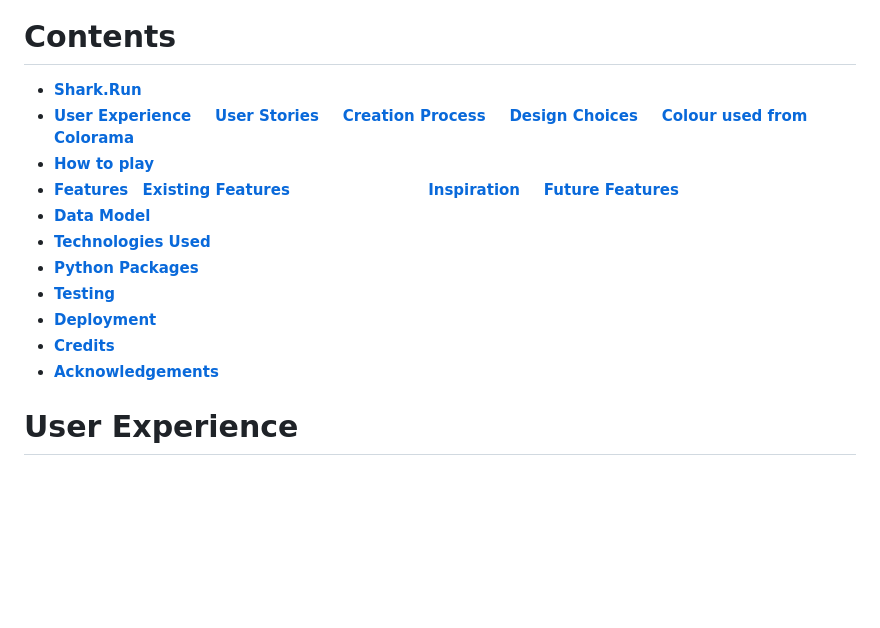
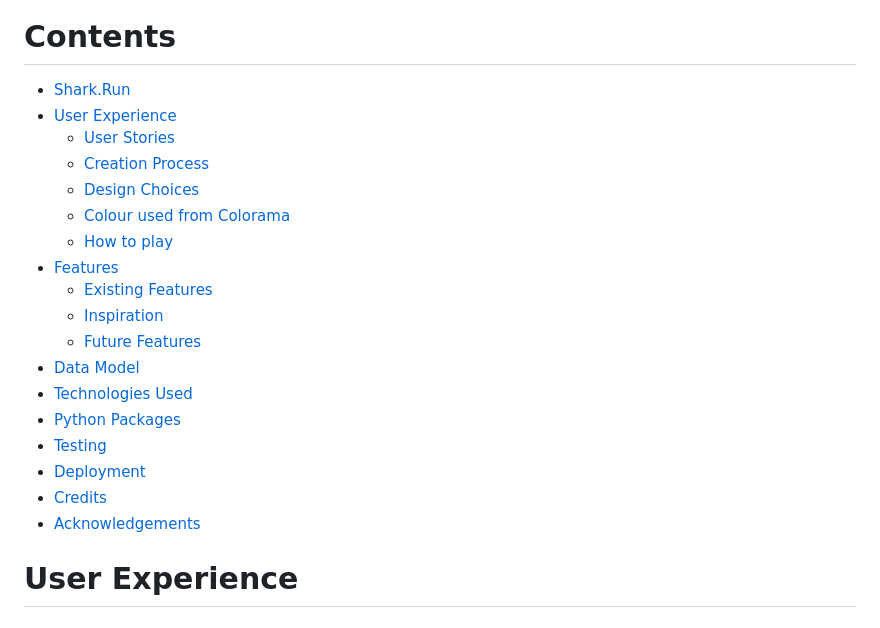
Before and after one commit to Marceillo/shark-run, a Markdown page: README.md, the part around the change. Drawn GitHub-style; blank space fills up the shorter version.

Commit message:
Contents error after spell checker rewrite contents

```diff
--- a/README.md
+++ b/README.md
@@ -11,24 +11,24 @@ The dictionary words are based on the shark and kayak words.
 
 
 # Contents
-* [**Shark.Run**](#shark-run>)
-* [**User Experience**](#user-experience)
-     [**User Stories**](<#user-stories>)
-     [**Creation Process**](<#creation-process>)
-     [**Design Choices**](<#design-choices>)
-     [**Colour used from Colorama** ](<#colorama>)
-* [**How to play**](#how-to-play)
-* [**Features**](#features)
-    [**Existing Features**](<#existing-Features>)
-    [**Inspiration**](<#inspiration>)
-    [**Future Features**](<#future-features>)
-* [**Data Model**](#data-model)
-* [**Technologies Used**](#technologies-used)
-* [**Python Packages**](<#python-packages>)
-* [**Testing**](#testing)
-* [**Deployment**](#deployment)
-* [**Credits**](#credits)
-* [**Acknowledgements**](#acknowledgements)
+* [Shark.Run](#shark-run)
+* [User Experience](#user-experience)
+  * [User Stories](#user-stories)
+  * [Creation Process](#creation-process)
+  * [Design Choices](#design-choices)
+  * [Colour used from Colorama](#colour-used-from-colorama)
+  * [How to play](#how-to-play)
+* [Features](#features)
+  * [Existing Features](#existing-features)
+  * [Inspiration](#inspiration)
+  * [Future Features](#future-features)
+* [Data Model](#data-model)
+* [Technologies Used](#technologies-used)
+* [Python Packages](#python-packages)
+* [Testing](#testing)
+* [Deployment](#deployment)
+* [Credits](#credits)
+* [Acknowledgements](#acknowledgements)
 
 # User Experience
 
```
